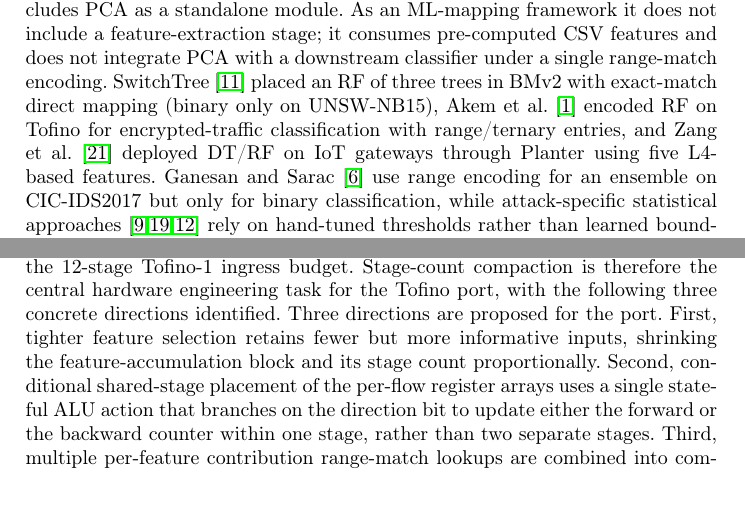
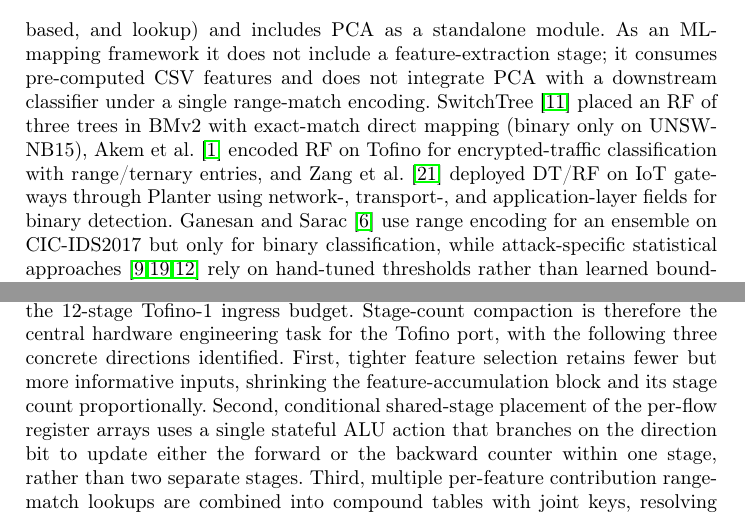
Before and after one commit to vafekt/p4sec, a LaTeX thesis (In_Network_Intrusion_Detection_Using_Principal_Component_Analysis_and_Machine_Learning_Models_on_P4_Programmable_Data_Planes/main.tex): two parts of pages 4 and 15 of 17, joined at a grey line, cut so that both start at the same text, the shorter picture padded with empty space. Compiled offline with pdfLaTeX.

Commit message:
fix: correct leftover P4Pi reference, P4Pir feature description, and remove redundant Tofino sentence

```diff
--- a/In_Network_Intrusion_Detection_Using_Principal_Component_Analysis_and_Machine_Learning_Models_on_P4_Programmable_Data_Planes/main.tex
+++ b/In_Network_Intrusion_Detection_Using_Principal_Component_Analysis_and_Machine_Learning_Models_on_P4_Programmable_Data_Planes/main.tex
@@ -75,7 +75,7 @@ The full source code, training pipeline, and table-generation scripts used in th
 \section{Related Work}\label{sec:related}
 Prior work is analyzed along five dimensions: inference location, table encoding, feature extraction, classification granularity, and use of dimensionality reduction. Table~\ref{tab:comparison} provides the structured comparison.
 
-\textbf{In-network ML inference:} Xiong and Zilberman~\cite{Xiong201925} first mapped DT, SVM, Naive Bayes, and K-means to match-action tables on BMv2 and NetFPGA SUME with a small set of packet-level features. IIsy~\cite{Zheng20242555} added a hybrid Tofino architecture forwarding low-confidence packets to a backend; its discretized-feature encoding allocates one entry per discretized value, so table sizes scale with the number of distinct feature values. Planter~\cite{Zheng20242} unified eleven ML algorithms under three mapping methodologies (direct, encode-based, and lookup) and includes PCA as a standalone module. As an ML-mapping framework it does not include a feature-extraction stage; it consumes pre-computed CSV features and does not integrate PCA with a downstream classifier under a single range-match encoding. SwitchTree~\cite{Lee202523143} placed an RF of three trees in BMv2 with exact-match direct mapping (binary only on UNSW-NB15), Akem et al.~\cite{Akem2024} encoded RF on Tofino for encrypted-traffic classification with range/ternary entries, and Zang et al.~\cite{Zang20249244} deployed DT/RF on IoT gateways through Planter using five L4-based features. Ganesan and Sarac~\cite{Ganesan2025} use range encoding for an ensemble on CIC-IDS2017 but only for binary classification, while attack-specific statistical approaches~\cite{Ilha20213121,Wang20241480,Li2024} rely on hand-tuned thresholds rather than learned boundaries. Hybrid systems~\cite{El-Sayed2025,Musumeci2022,Doriguzzi-Corin2024} extract features in the data plane but run inference in the controller, reintroducing the latency that in-network processing aims to eliminate.
+\textbf{In-network ML inference:} Xiong and Zilberman~\cite{Xiong201925} first mapped DT, SVM, Naive Bayes, and K-means to match-action tables on BMv2 and NetFPGA SUME with a small set of packet-level features. IIsy~\cite{Zheng20242555} added a hybrid Tofino architecture forwarding low-confidence packets to a backend; its discretized-feature encoding allocates one entry per discretized value, so table sizes scale with the number of distinct feature values. Planter~\cite{Zheng20242} unified eleven ML algorithms under three mapping methodologies (direct, encode-based, and lookup) and includes PCA as a standalone module. As an ML-mapping framework it does not include a feature-extraction stage; it consumes pre-computed CSV features and does not integrate PCA with a downstream classifier under a single range-match encoding. SwitchTree~\cite{Lee202523143} placed an RF of three trees in BMv2 with exact-match direct mapping (binary only on UNSW-NB15), Akem et al.~\cite{Akem2024} encoded RF on Tofino for encrypted-traffic classification with range/ternary entries, and Zang et al.~\cite{Zang20249244} deployed DT/RF on IoT gateways through Planter using network-, transport-, and application-layer fields for binary detection. Ganesan and Sarac~\cite{Ganesan2025} use range encoding for an ensemble on CIC-IDS2017 but only for binary classification, while attack-specific statistical approaches~\cite{Ilha20213121,Wang20241480,Li2024} rely on hand-tuned thresholds rather than learned boundaries. Hybrid systems~\cite{El-Sayed2025,Musumeci2022,Doriguzzi-Corin2024} extract features in the data plane but run inference in the controller, reintroducing the latency that in-network processing aims to eliminate.
 
 \textbf{Encoding and dimensionality reduction:} Exact-match encoding~\cite{Lee202523143,Zheng20242} requires one entry per discretized value and scales with the discretization grid; range/ternary encoding~\cite{Akem2024,Ganesan2025,Zheng20242} collapses contiguous intervals into single rules by exploiting axis-aligned tree splits. The proposed pipeline is the first to adopt range match for both the PCA projection and the downstream classifier, yielding a compact $5\,119$-entry raw DT and a tunable PCA ladder ($k\!\in\!\{1,\dots,15\}$) under a single encoding. Range and exact match consume different on-chip resources on programmable ASICs (range tables compile to TCAM after prefix expansion, while exact-match tables are placed in SRAM hash banks), so the entry-count comparison is on the logical rule set, not a direct TCAM saving over exact match.
 
@@ -320,7 +320,7 @@ The raw range-match DT keys on an $18$-feature composite vector of $256$ bits (T
 \end{tabular}
 \end{table}
 
-The binding constraint is therefore pipeline depth, not match-key width. An offline estimator that counts one stage per major data-dependent operation reports: $18$ stages for feature extraction (one register read-write per bidirectional feature), one stage for quantization, $k$ stages for the additive PCA transform (one per component), and one stage for the classifier, totalling $20$ stages for the raw DT and $21$ to $35$ stages for PCA configurations ($k{=}1$ to $k{=}15$), against the $12$-stage Tofino-1 ingress budget. Stage-count compaction is therefore the central hardware engineering task for the Tofino port, with the following three concrete directions identified. Three directions are proposed for the port. First, tighter feature selection retains fewer but more informative inputs, shrinking the feature-accumulation block and its stage count proportionally. Second, conditional shared-stage placement of the per-flow register arrays uses a single stateful ALU action that branches on the direction bit to update either the forward or the backward counter within one stage, rather than two separate stages. Third, multiple per-feature contribution range-match lookups are combined into compound tables with joint keys, resolving two or more features in a single stage at the cost of larger table entries. These directions are the subject of future work targeting the UfiSpace S9180-32X / BFN-T10-032D Tofino testbed.
+The binding constraint is therefore pipeline depth, not match-key width. An offline estimator that counts one stage per major data-dependent operation reports: $18$ stages for feature extraction (one register read-write per bidirectional feature), one stage for quantization, $k$ stages for the additive PCA transform (one per component), and one stage for the classifier, totalling $20$ stages for the raw DT and $21$ to $35$ stages for PCA configurations ($k{=}1$ to $k{=}15$), against the $12$-stage Tofino-1 ingress budget. Stage-count compaction is therefore the central hardware engineering task for the Tofino port, with the following three concrete directions identified. First, tighter feature selection retains fewer but more informative inputs, shrinking the feature-accumulation block and its stage count proportionally. Second, conditional shared-stage placement of the per-flow register arrays uses a single stateful ALU action that branches on the direction bit to update either the forward or the backward counter within one stage, rather than two separate stages. Third, multiple per-feature contribution range-match lookups are combined into compound tables with joint keys, resolving two or more features in a single stage at the cost of larger table entries. These directions are the subject of future work targeting the UfiSpace S9180-32X / BFN-T10-032D Tofino testbed.
 
 %──────────────────────────────────────────────────────────────────────
 \section{Conclusion and Future Work}\label{sec:cons}
```
Also changed, not shown: In_Network_Intrusion_Detection_Using_Principal_Component_Analysis_and_Machine_Learning_Models_on_P4_Programmable_Data_Planes/main.pdf, In_Network_Intrusion_Detection_Using_Principal_Component_Analysis_and_Machine_Learning_Models_on_P4_Programmable_Data_Planes/main.tex (4 more changed lines).
